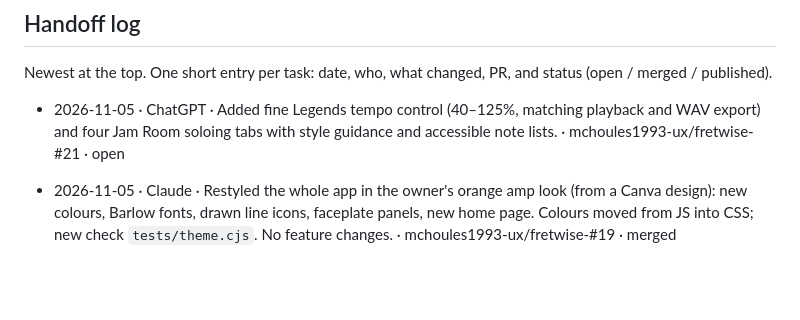
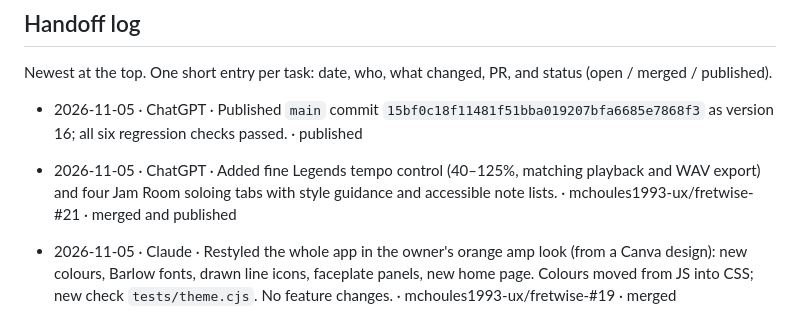
Before and after one commit to mchoules1993-ux/fretwise-, a Markdown page: AGENTS.md, the part around the change. Drawn GitHub-style; blank space fills up the shorter version.

Commit message:
Record Fretwise version 16 deployment

```diff
--- a/AGENTS.md
+++ b/AGENTS.md
@@ -75,7 +75,8 @@ After publishing, add a line to the handoff log saying which commit went live.
 Newest at the top. One short entry per task: date, who, what changed,
 PR, and status (open / merged / published).
 
-- 2026-11-05 · ChatGPT · Added fine Legends tempo control (40–125%, matching playback and WAV export) and four Jam Room soloing tabs with style guidance and accessible note lists. · mchoules1993-ux/fretwise-#21 · open
+- 2026-11-05 · ChatGPT · Published `main` commit `15bf0c18f11481f51bba019207bfa6685e7868f3` as version 16; all six regression checks passed. · published
+- 2026-11-05 · ChatGPT · Added fine Legends tempo control (40–125%, matching playback and WAV export) and four Jam Room soloing tabs with style guidance and accessible note lists. · mchoules1993-ux/fretwise-#21 · merged and published
 - 2026-11-05 · Claude · Restyled the whole app in the owner's orange amp look (from a Canva design): new colours, Barlow fonts, drawn line icons, faceplate panels, new home page. Colours moved from JS into CSS; new check `tests/theme.cjs`. No feature changes. · mchoules1993-ux/fretwise-#19 · merged
 - 2026-11-03 · Claude · Arranged backing tracks: light loop-safe room reverb on every stem, and a simple delta-style turnaround (root drone, upper note stepping ♭7–6–♭6–5) in the last I-chord bar of After midnight, Dusty road shuffle and Open road. Same instruments, keys, tempos and lengths; funk vamp unchanged apart from the reverb. Owner approved by ear in a listening test first. · mchoules1993-ux/fretwise-#17 · merged
 - 2026-11-03 · ChatGPT · Published `main` commit `2479cd95475cf19f853c8d233396bff2951a1ce1` to Fretwise as version 14; all five regression checks passed. · published
```
